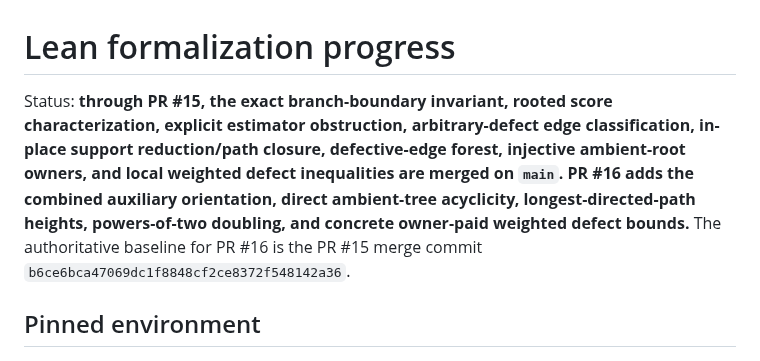
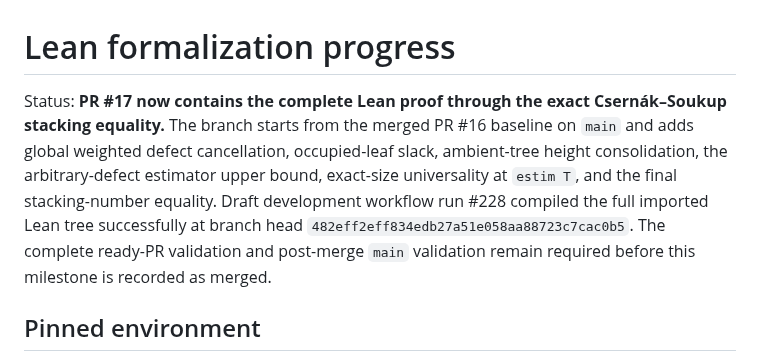
Before and after one commit to jfairfaxball-348/TreeStack-Structural-Certificates-for-Stacking-on-Trees, a Markdown page: notes/lean-progress.md, the part around one of its changes. GitHub-like rendering.

Commit message:
Record completed Lean proof spine before full validation

```diff
--- a/notes/lean-progress.md
+++ b/notes/lean-progress.md
@@ -1,14 +1,15 @@
 # Lean formalization progress
 
-Status: **through PR #15, the exact branch-boundary invariant, rooted score
-characterization, explicit estimator obstruction, arbitrary-defect edge
-classification, in-place support reduction/path closure, defective-edge forest,
-injective ambient-root owners, and local weighted defect inequalities are
-merged on `main`.  PR #16 adds the combined auxiliary orientation, direct
-ambient-tree acyclicity, longest-directed-path heights, powers-of-two doubling,
-and concrete owner-paid weighted defect bounds.**  The authoritative baseline
-for PR #16 is the PR #15 merge commit
-`b6ce6bca47069dc1f8848cf2ce8372f548142a36`.
+Status: **PR #17 now contains the complete Lean proof through the exact
+Csernák–Soukup stacking equality.**  The branch starts from the merged PR #16
+baseline on `main` and adds global weighted defect cancellation, occupied-leaf
+slack, ambient-tree height consolidation, the arbitrary-defect estimator upper
+bound, exact-size universality at `estim T`, and the final stacking-number
+equality.  Draft development workflow run #228 compiled the full imported Lean
+tree successfully at branch head
+`482eff2eff834edb27a51e058aa88723c7cac0b5`.  The complete ready-PR validation
+and post-merge `main` validation remain required before this milestone is
+recorded as merged.
 
 ## Pinned environment
 
```
Also changed, not shown: other parts of notes/lean-progress.md (+93 -19 lines).
